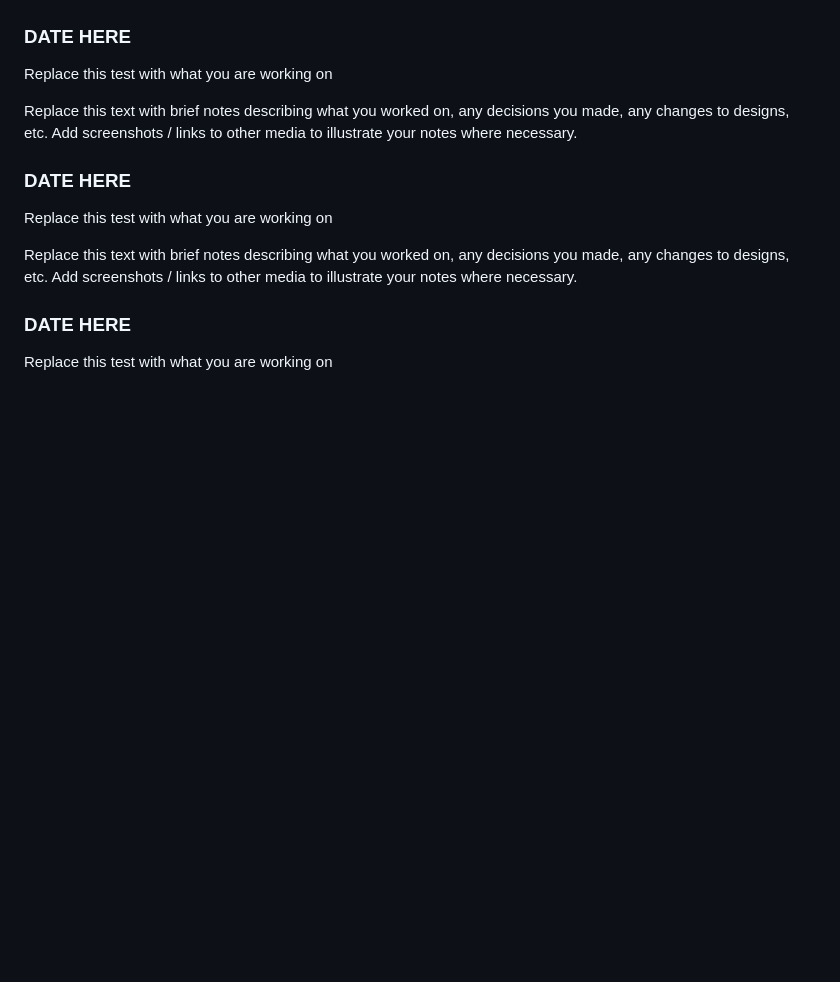
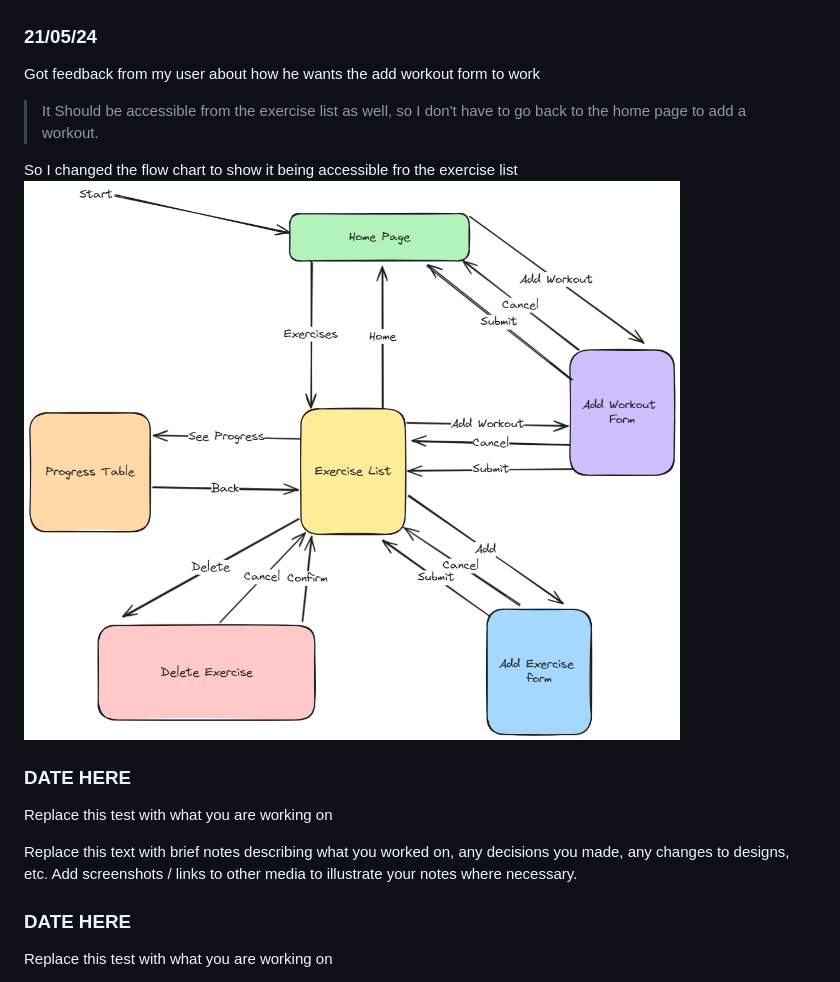
Before and after one commit to waimea-cholmes2/The-Bat-Cave-200DTD-Assessment-, a Markdown page: Development.md, the part around the change. GitHub-like rendering; pictures changed too: images/flow2.png (added); blank space fills up the shorter version.

Commit message:
Changed the UI Flowchart a bit
made the add workout form accessible from the exercise list

```diff
--- a/Development.md
+++ b/Development.md
@@ -24,11 +24,13 @@ Designing the UI for the website
 created a flow chart to show how the site would work, Not sure about the add workout section, will get feedback.
 ![UI Flowchart Version 1](images/flow1.png)
 
-### DATE HERE
+### 21/05/24
 
-Replace this test with what you are working on
+Got feedback from my user about how he wants the add workout form to work
+> It Should be accessible from the exercise list as well, so I don't have to go back to the home page to add a workout.
 
-Replace this text with brief notes describing what you worked on, any decisions you made, any changes to designs, etc. Add screenshots / links to other media to illustrate your notes where necessary.
+So I changed the flow chart to show it being accessible fro  the exercise list
+![UI Flowchart Version 2](images/flow2.png)
 
 ### DATE HERE
 
```
